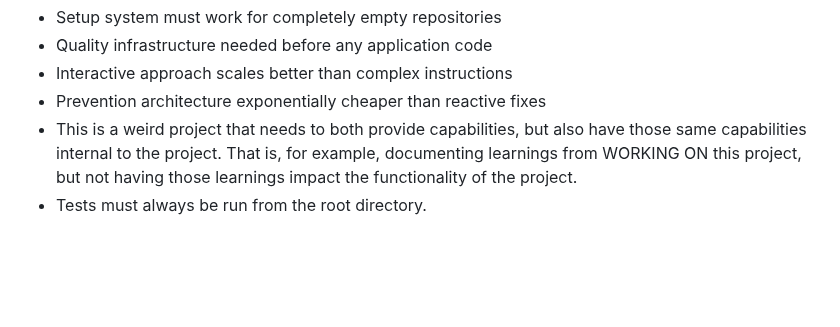
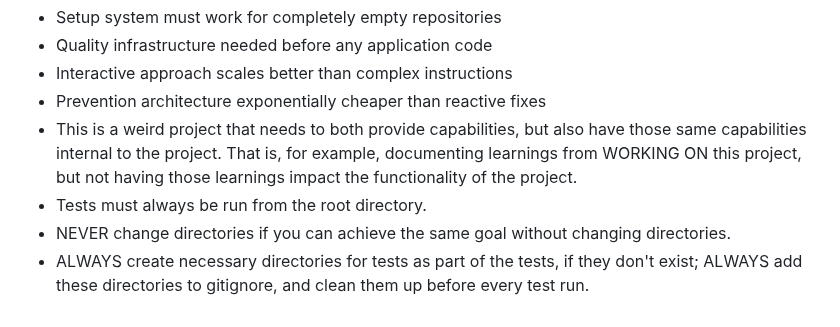
Before and after one commit to jflournoy/phd-unemployment-model, a Markdown page: CLAUDE.md, the part around the change. Drawn GitHub-style; blank space fills up the shorter version.

Commit message:
Update project guidelines and capture template consistency task
- Add directory handling guidelines to CLAUDE.md (avoid cd, clean test dirs)
- Capture new task: evaluate template/CLAUDE.md vs CLAUDE.md consistency

🤖 Generated with [Claude Code](https://claude.ai/code)

Co-Authored-By: Claude <noreply@anthropic.com>

```diff
--- a/CLAUDE.md
+++ b/CLAUDE.md
@@ -100,3 +100,5 @@ After setup completion:
 - Prevention architecture exponentially cheaper than reactive fixes
 - This is a weird project that needs to both provide capabilities, but also have those same capabilities internal to the project. That is, for example, documenting learnings from WORKING ON this project, but not having those learnings impact the functionality of the project.
 - Tests must always be run from the root directory.
+- NEVER change directories if you can achieve the same goal without changing directories.
+- ALWAYS create necessary directories for tests as part of the tests, if they don't exist; ALWAYS add these directories to gitignore, and clean them up before every test run.
```
Also changed, not shown: internal/ACTIVE_WORK.md (+2 -0 lines).
